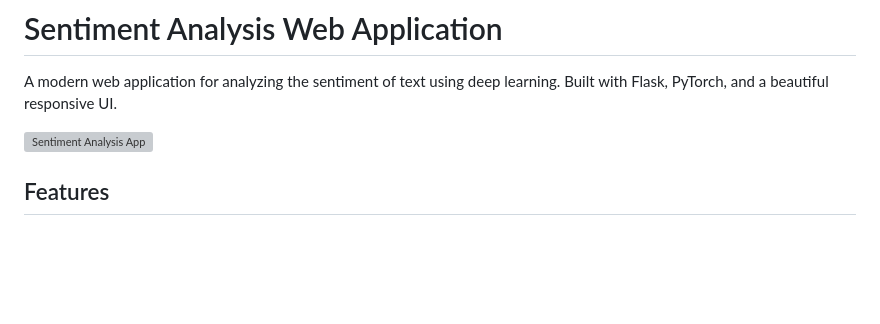
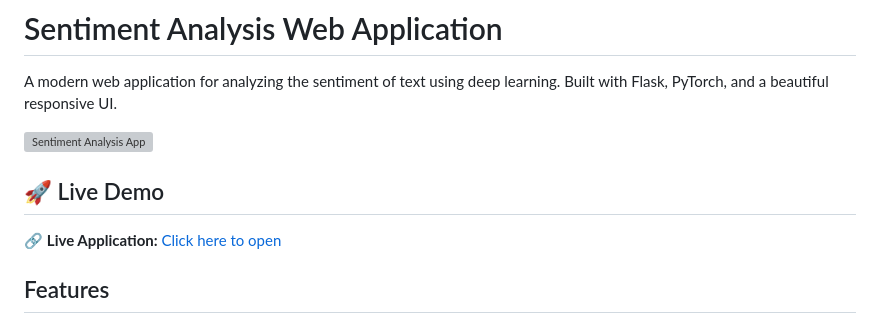
Before and after one commit to livingmangal/sentiment_analysis_project, a Markdown page: README.md, the part around the change. Drawn GitHub-style; blank space fills up the shorter version; grey boxes are pictures that could not be loaded.

Commit message:
Add live demo section to README
Added a section for live demo link in README.

```diff
--- a/README.md
+++ b/README.md
@@ -3,6 +3,11 @@
 A modern web application for analyzing the sentiment of text using deep learning. Built with Flask, PyTorch, and a beautiful responsive UI.
 
 ![Sentiment Analysis App](app/static/images/backgrounD.webp)
+
+## 🚀 Live Demo
+
+🔗 **Live Application:** [Click here to open](https://sentiment-analysis-project-oyz1.onrender.com/)
+
 
 ## Features
 
```
